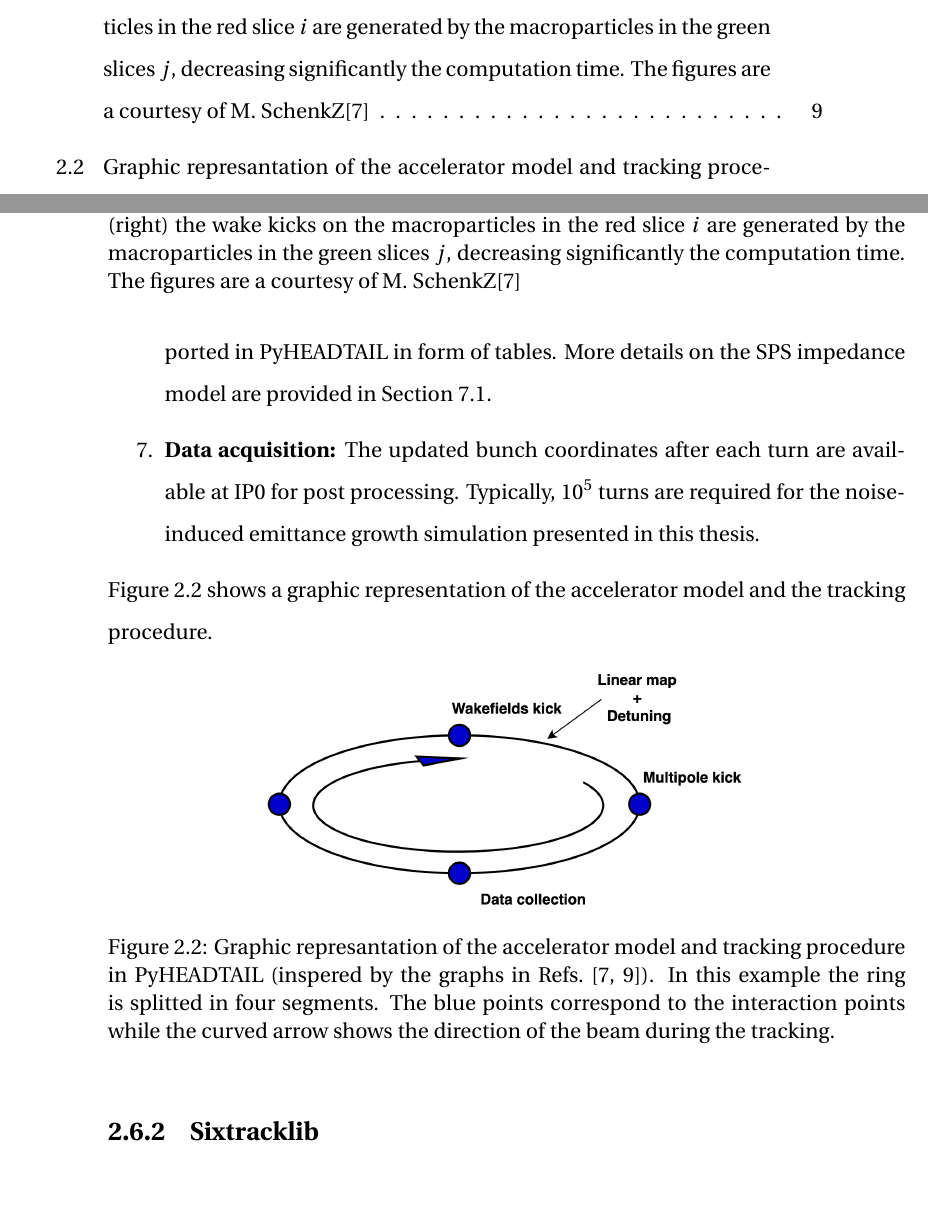
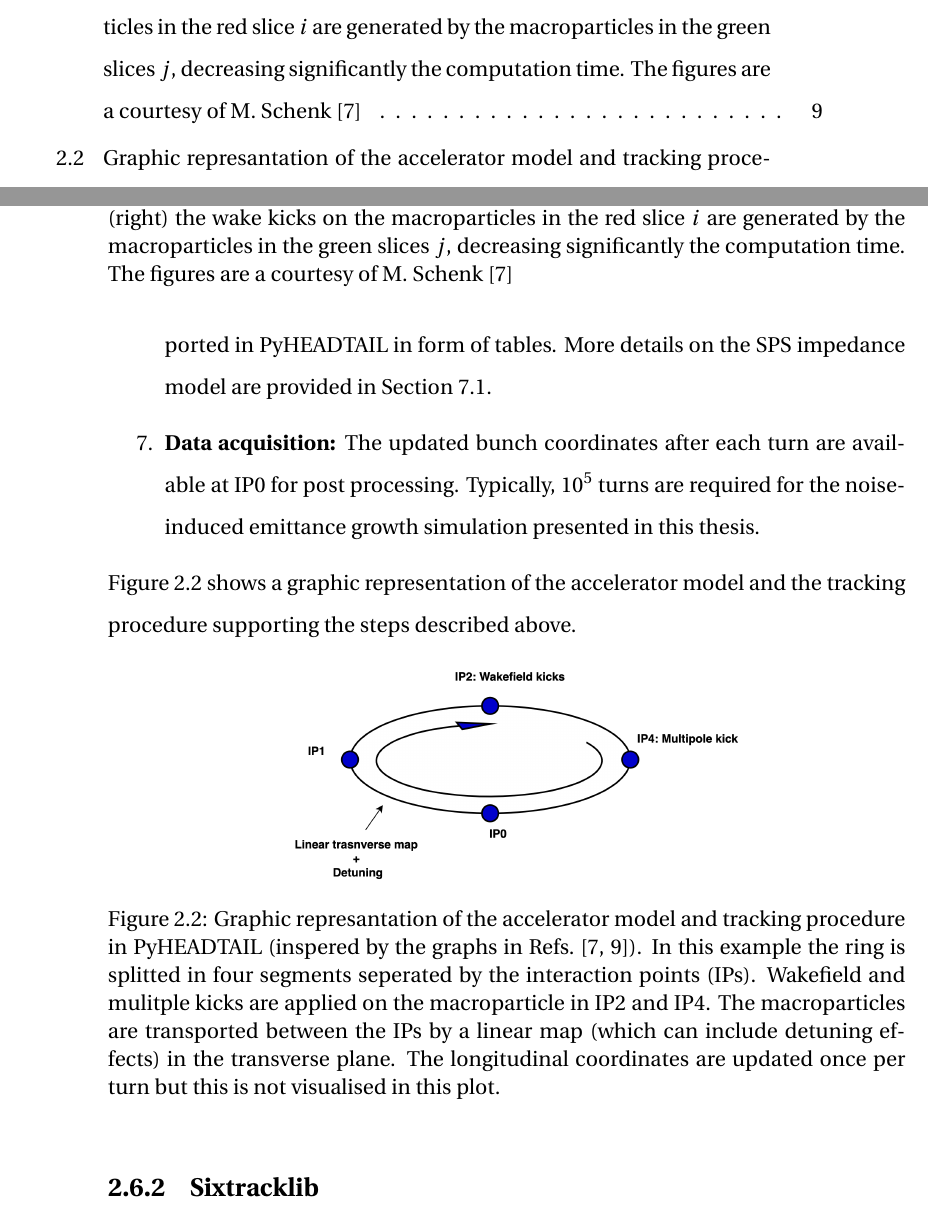
Before and after one commit to natriant/PhD_thesis, a LaTeX thesis (main.tex, which reads chapters/chapter02.tex): two parts of pages 6 and 25 of 95, joined at a grey line, cut so that both start at the same text, the shorter picture padded with empty space. Compiled offline with pdfLaTeX.

Commit message:
finish describing pyheadtail

```diff
--- a/chapters/chapter02.tex
+++ b/chapters/chapter02.tex
@@ -129,7 +129,7 @@ Details on its implementation and its features can be find in Refs.~\cite{pyhead
             %\label{fig:add_label_here}
         \end{subfigure}
         \hfill
-         \caption{Longitudinal bunch slicing for the implementation of wakefields kicks in PyHEADTAIL. Without the slicing technique (left) the wake kicks on the red macroparticle are generated from all the green macroparticles resulting to computationally heavy simulations. Instead, when the bunch is sliced longitudinally (right) the wake kicks on the macroparticles in the red slice $i$ are generated by the macroparticles in the green slices $j$, decreasing significantly the computation time. The figures are a courtesy of M. SchenkZ\cite{pyheadtail_schenk}} % bunch passage
+         \caption{Longitudinal bunch slicing for the implementation of wakefields kicks in PyHEADTAIL. Without the slicing technique (left) the wake kicks on the red macroparticle are generated from all the green macroparticles resulting to computationally heavy simulations. Instead, when the bunch is sliced longitudinally (right) the wake kicks on the macroparticles in the red slice $i$ are generated by the macroparticles in the green slices $j$, decreasing significantly the computation time. The figures are a courtesy of M. Schenk~\cite{pyheadtail_schenk}} % bunch passage
          \label{fig:longitudinal_slicing_wakefields}
      \end{figure}
 
@@ -144,13 +144,13 @@ Details on its implementation and its features can be find in Refs.~\cite{pyhead
 %Last sentence from (LinearMap): https://github.com/PyCOMPLETE/PyHEADTAIL/blob/master/PyHEADTAIL/trackers/longitudinal_tracking.py
 %or longutidanl equations of motion: slide 37 https://www2.kek.jp/accl/legacy/seminar/file/PyHEADTAIL_PyECLOUD_2.pdf
 
-Figure~\ref{fig:pyheadtail_accelerator_model} shows a graphic representation of the accelerator model and the tracking procedure.
+Figure~\ref{fig:pyheadtail_accelerator_model} shows a graphic representation of the accelerator model and the tracking procedure supporting the steps described above.
 % Graph is created app.diagrams.net and is saved in goodle dirve.
 
 \begin{figure}[!h]
     \centering
     \includegraphics[width=0.6\textwidth]{images/Ch2/accelerator_model_graph_pyheadtail.png}
-        \caption{Graphic represantation of the accelerator model and tracking procedure in PyHEADTAIL (inspered by the graphs in Refs.~\cite{pyheadtail_schenk, inproceedings_ibs_pyheadtail}). In this example the ring is splitted in four segments. The blue points correspond to the interaction points while the curved arrow shows the direction of the beam during the tracking.}
+        \caption{Graphic represantation of the accelerator model and tracking procedure in PyHEADTAIL (inspered by the graphs in Refs.~\cite{pyheadtail_schenk, inproceedings_ibs_pyheadtail}). In this example the ring is splitted in four segments seperated by the interaction points (IPs). Wakefield and mulitple kicks are applied on the macroparticle in IP2 and IP4. The macroparticles are transported between the IPs by a linear map (which can include detuning effects) in the transverse plane.  The longitudinal coordinates are updated once per turn but this is not visualised in this plot.}
         \label{fig:pyheadtail_accelerator_model}
  \end{figure}
 
```
Also changed, not shown: images/Ch2/accelerator_model_graph_pyheadtail.png.
